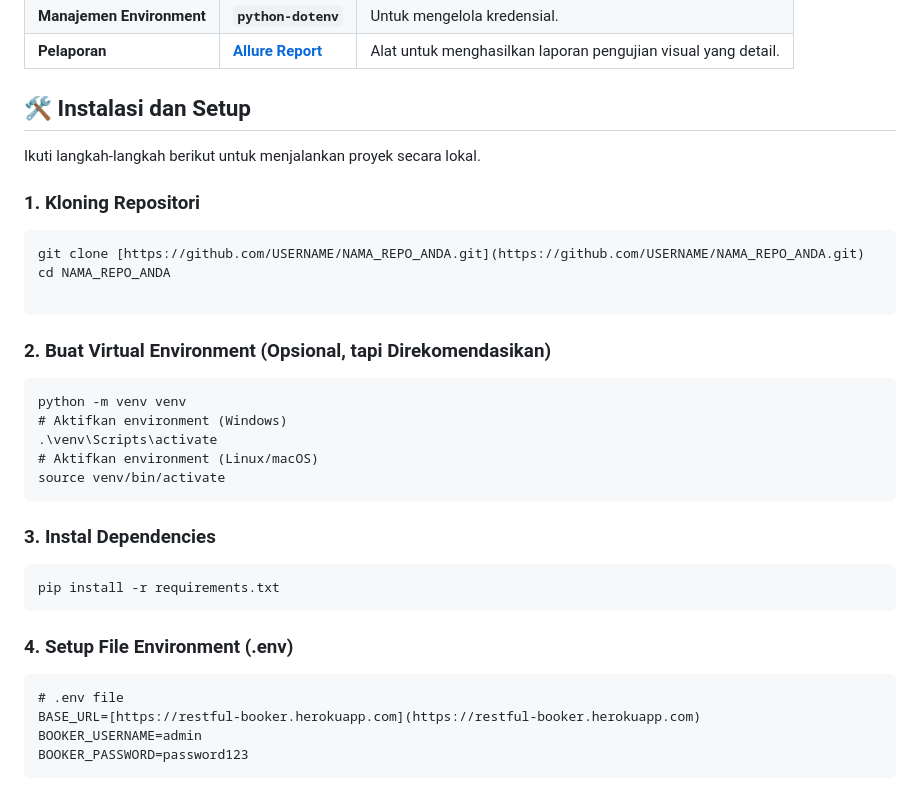
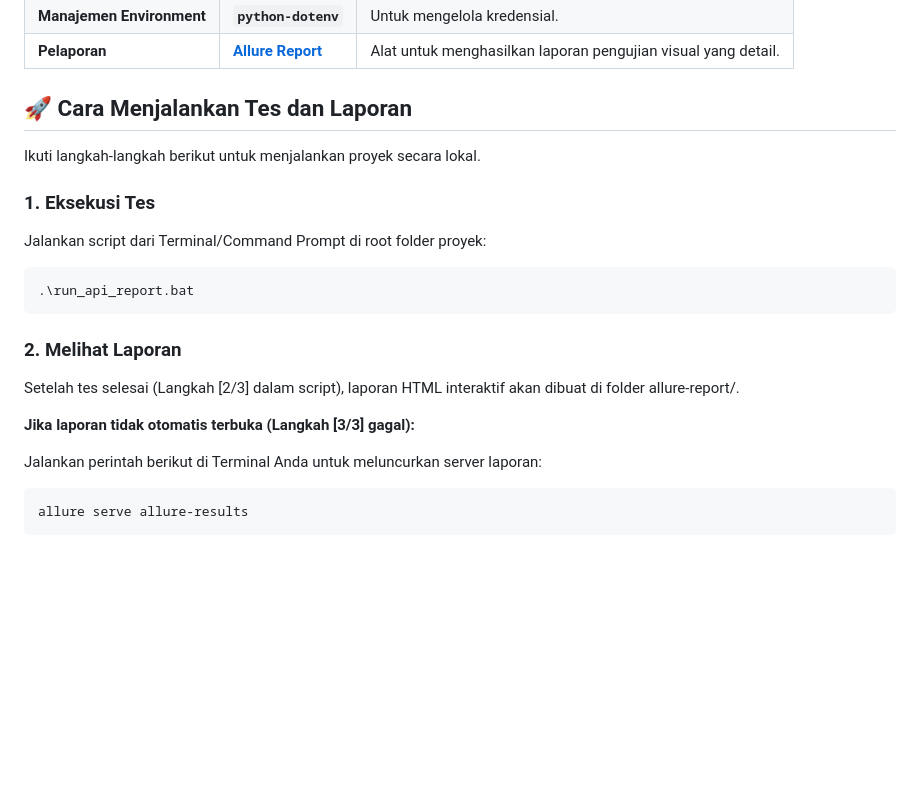
Before and after one commit to idham099/API_Automation_Restful_Booker, a Markdown page: README.md, the part around the change. Rendered like a GitHub page; blank space fills up the shorter version.

````diff
--- a/README.md
+++ b/README.md
@@ -43,35 +43,21 @@ Pengujian otomatisasi ini mencakup skenario-skenario penting, seperti:
 | **Pelaporan** | **[Allure Report](https://qameta.io/allure/)** | Alat untuk menghasilkan laporan pengujian visual yang detail. |
 
 
-## 🛠️ Instalasi dan Setup
+## 🚀 Cara Menjalankan Tes dan Laporan
 Ikuti langkah-langkah berikut untuk menjalankan proyek secara lokal.
 
-### 1. Kloning Repositori
-
-```bash
-git clone [https://github.com/USERNAME/NAMA_REPO_ANDA.git](https://github.com/USERNAME/NAMA_REPO_ANDA.git)
-cd NAMA_REPO_ANDA
-
+### 1. Eksekusi Tes
+Jalankan script dari Terminal/Command Prompt di root folder proyek:
+```
+.\run_api_report.bat
 ```
 
-### 2. Buat Virtual Environment (Opsional, tapi Direkomendasikan)
+### 2. Melihat Laporan
+Setelah tes selesai (Langkah [2/3] dalam script), laporan HTML interaktif akan dibuat di folder allure-report/.
+
+**Jika laporan tidak otomatis terbuka (Langkah [3/3] gagal):**
+
+Jalankan perintah berikut di Terminal Anda untuk meluncurkan server laporan:
 ```
-python -m venv venv
-# Aktifkan environment (Windows)
-.\venv\Scripts\activate
-# Aktifkan environment (Linux/macOS)
-source venv/bin/activate
+allure serve allure-results
 ```
-
-### 3. Instal Dependencies
-```
-pip install -r requirements.txt
-```
-
-### 4. Setup File Environment (.env)
-```
-# .env file
-BASE_URL=[https://restful-booker.herokuapp.com](https://restful-booker.herokuapp.com)
-BOOKER_USERNAME=admin
-BOOKER_PASSWORD=password123
-```
````
